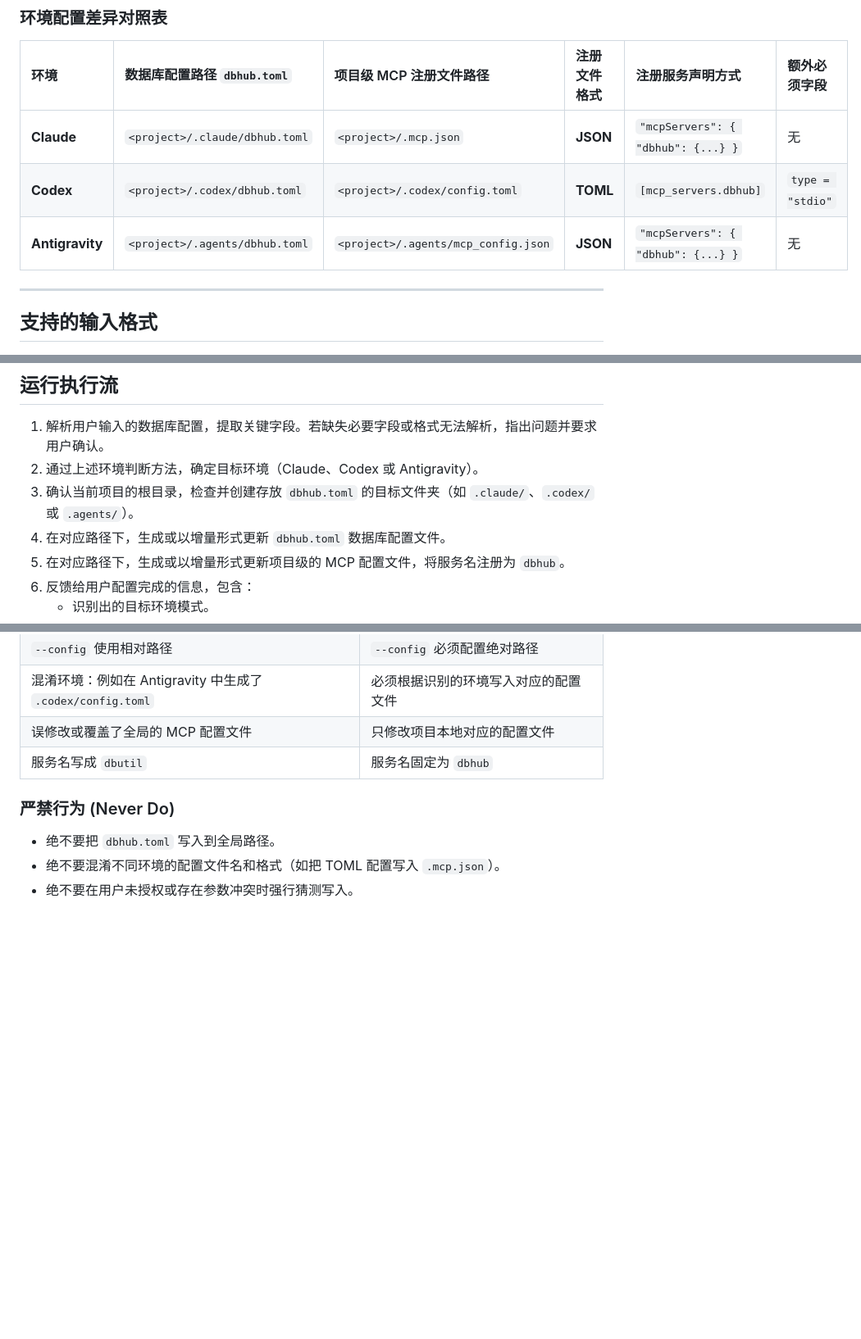
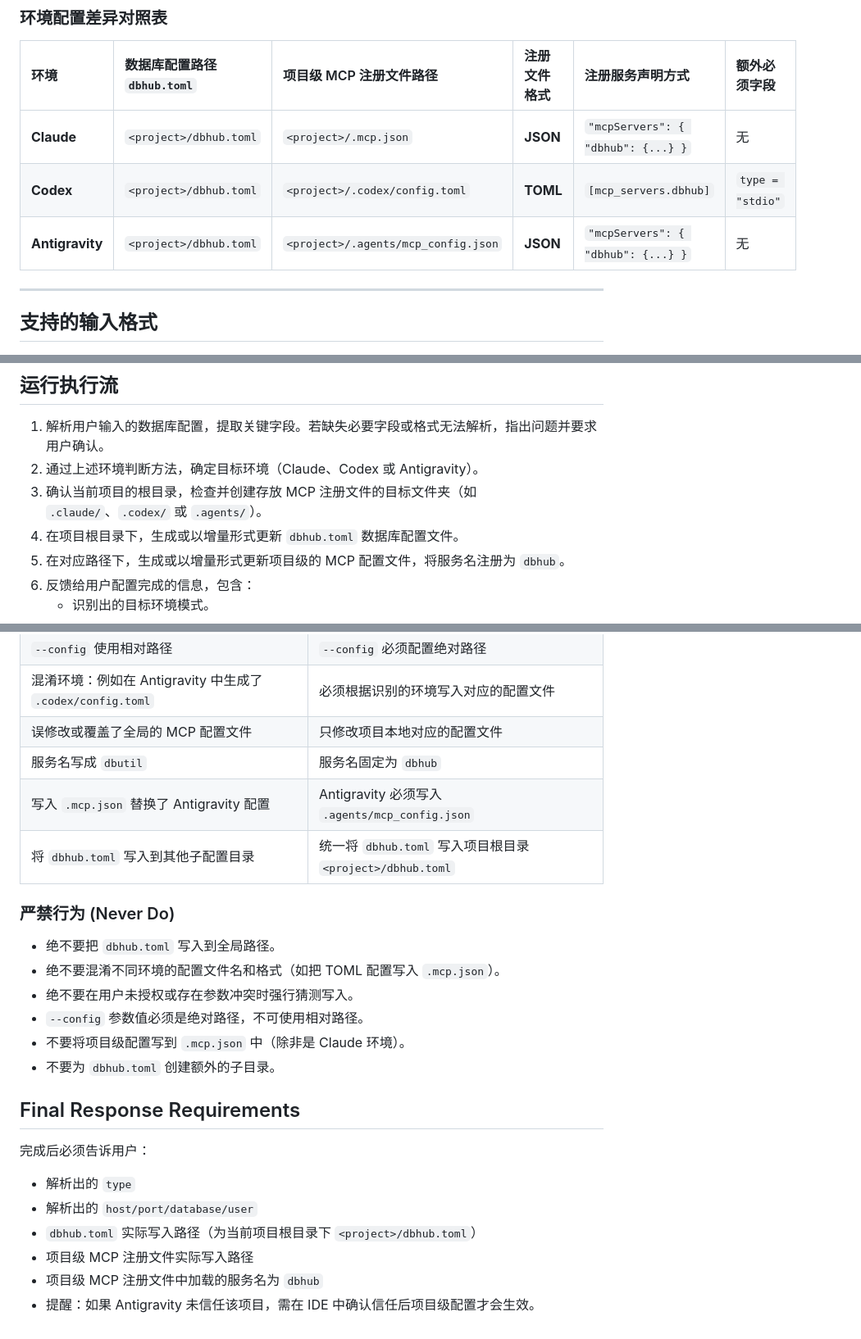
Before and after one commit to SuGarMT/Skills, a Markdown page: dbhub-util/SKILL.md, 3 parts joined by grey strips. Shown at 82% size. GitHub-like rendering; blank space fills up the shorter version.

Commit message:
refactor: 将 dbhub-util 技能的 dbhub.toml 默认落盘位置修改为项目根目录

```diff
--- a/dbhub-util/SKILL.md
+++ b/dbhub-util/SKILL.md
@@ -36,9 +37,9 @@ description: Use when user provides database connection info (JDBC URL, Spring B
 
 | 环境 | 数据库配置路径 `dbhub.toml` | 项目级 MCP 注册文件路径 | 注册文件格式 | 注册服务声明方式 | 额外必须字段 |
 | :--- | :--- | :--- | :--- | :--- | :--- |
-| **Claude** | `<project>/.claude/dbhub.toml` | `<project>/.mcp.json` | **JSON** | `"mcpServers": { "dbhub": {...} }` | 无 |
-| **Codex** | `<project>/.codex/dbhub.toml` | `<project>/.codex/config.toml` | **TOML** | `[mcp_servers.dbhub]` | `type = "stdio"` |
-| **Antigravity** | `<project>/.agents/dbhub.toml` | `<project>/.agents/mcp_config.json` | **JSON** | `"mcpServers": { "dbhub": {...} }` | 无 |
+| **Claude** | `<project>/dbhub.toml` | `<project>/.mcp.json` | **JSON** | `"mcpServers": { "dbhub": {...} }` | 无 |
+| **Codex** | `<project>/dbhub.toml` | `<project>/.codex/config.toml` | **TOML** | `[mcp_servers.dbhub]` | `type = "stdio"` |
+| **Antigravity** | `<project>/dbhub.toml` | `<project>/.agents/mcp_config.json` | **JSON** | `"mcpServers": { "dbhub": {...} }` | 无 |
 
 ---
 
@@ -172,8 +173,8 @@ args = ["-y", "@bytebase/dbhub@latest", "--config", "<absolute-project-path>/.co
 
 1. 解析用户输入的数据库配置，提取关键字段。若缺失必要字段或格式无法解析，指出问题并要求用户确认。
 2. 通过上述环境判断方法，确定目标环境（Claude、Codex 或 Antigravity）。
-3. 确认当前项目的根目录，检查并创建存放 `dbhub.toml` 的目标文件夹（如 `.claude/`、`.codex/` 或 `.agents/`）。
-4. 在对应路径下，生成或以增量形式更新 `dbhub.toml` 数据库配置文件。
+3. 确认当前项目的根目录，检查并创建存放 MCP 注册文件的目标文件夹（如 `.claude/`、`.codex/` 或 `.agents/`）。
+4. 在项目根目录下，生成或以增量形式更新 `dbhub.toml` 数据库配置文件。
 5. 在对应路径下，生成或以增量形式更新项目级的 MCP 配置文件，将服务名注册为 `dbhub`。
 6. 反馈给用户配置完成的信息，包含：
    - 识别出的目标环境模式。
@@ -195,8 +196,24 @@ args = ["-y", "@bytebase/dbhub@latest", "--config", "<absolute-project-path>/.co
 | 混淆环境：例如在 Antigravity 中生成了 `.codex/config.toml` | 必须根据识别的环境写入对应的配置文件 |
 | 误修改或覆盖了全局的 MCP 配置文件 | 只修改项目本地对应的配置文件 |
 | 服务名写成 `dbutil` | 服务名固定为 `dbhub` |
+| 写入 `.mcp.json` 替换了 Antigravity 配置 | Antigravity 必须写入 `.agents/mcp_config.json` |
+| 将 `dbhub.toml` 写入到其他子配置目录 | 统一将 `dbhub.toml` 写入项目根目录 `<project>/dbhub.toml` |
 
 ### 严禁行为 (Never Do)
 - 绝不要把 `dbhub.toml` 写入到全局路径。
 - 绝不要混淆不同环境的配置文件名和格式（如把 TOML 配置写入 `.mcp.json`）。
 - 绝不要在用户未授权或存在参数冲突时强行猜测写入。
+- `--config` 参数值必须是绝对路径，不可使用相对路径。
+- 不要将项目级配置写到 `.mcp.json` 中（除非是 Claude 环境）。
+- 不要为 `dbhub.toml` 创建额外的子目录。
+
+## Final Response Requirements
+
+完成后必须告诉用户：
+
+- 解析出的 `type`
+- 解析出的 `host/port/database/user`
+- `dbhub.toml` 实际写入路径（为当前项目根目录下 `<project>/dbhub.toml`）
+- 项目级 MCP 注册文件实际写入路径
+- 项目级 MCP 注册文件中加载的服务名为 `dbhub`
+- 提醒：如果 Antigravity 未信任该项目，需在 IDE 中确认信任后项目级配置才会生效。
```
Also changed, not shown: other parts of dbhub-util/SKILL.md (+7 -6 lines).
